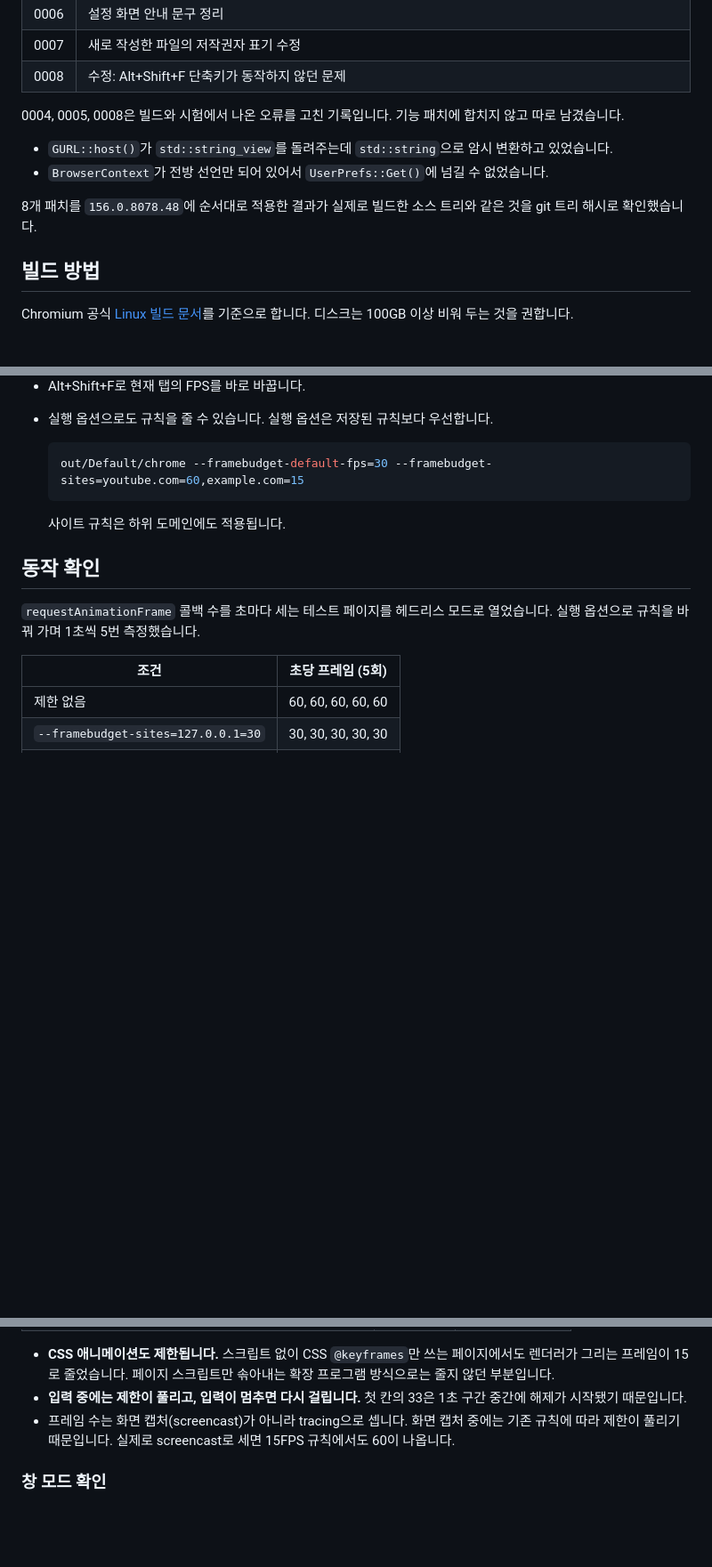
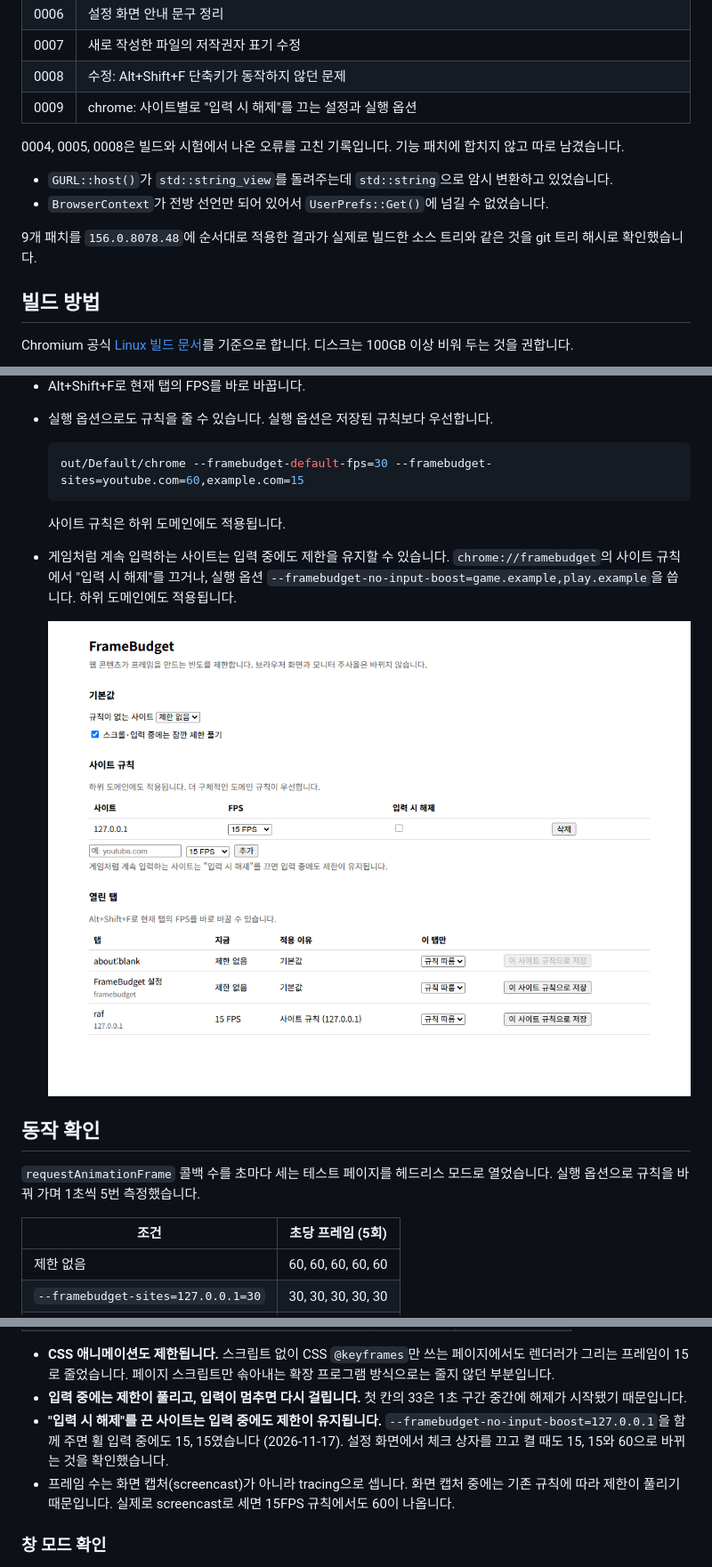
Before and after one commit to dark-ran/framebudget, a Markdown page: chromium/README.md, 3 parts joined by grey strips. Shown at 89% size. Drawn GitHub-style; pictures changed too: docs/images/settings-input-boost.png (added); blank space fills up the shorter version.

Commit message:
Document the per-site input boost opt-out
Describe the checkbox and switch, add a screenshot, record the
2026-11-17 check results, and tick the roadmap item.

```diff
--- a/chromium/README.md
+++ b/chromium/README.md
@@ -19,13 +19,14 @@ FrameBudget 기능은 Chromium 원본 소스에 적용하는 패치로 제공합
 | 0006 | 설정 화면 안내 문구 정리 |
 | 0007 | 새로 작성한 파일의 저작권자 표기 수정 |
 | 0008 | 수정: Alt+Shift+F 단축키가 동작하지 않던 문제 |
+| 0009 | chrome: 사이트별로 "입력 시 해제"를 끄는 설정과 실행 옵션 |
 
 0004, 0005, 0008은 빌드와 시험에서 나온 오류를 고친 기록입니다. 기능 패치에 합치지 않고 따로 남겼습니다.
 
 - `GURL::host()`가 `std::string_view`를 돌려주는데 `std::string`으로 암시 변환하고 있었습니다.
 - `BrowserContext`가 전방 선언만 되어 있어서 `UserPrefs::Get()`에 넘길 수 없었습니다.
 
-8개 패치를 `156.0.8078.48`에 순서대로 적용한 결과가 실제로 빌드한 소스 트리와 같은 것을 git 트리 해시로 확인했습니다.
+9개 패치를 `156.0.8078.48`에 순서대로 적용한 결과가 실제로 빌드한 소스 트리와 같은 것을 git 트리 해시로 확인했습니다.
 
 ## 빌드 방법
 
@@ -76,6 +77,10 @@ out/Default/chrome
 
   사이트 규칙은 하위 도메인에도 적용됩니다.
 
+- 게임처럼 계속 입력하는 사이트는 입력 중에도 제한을 유지할 수 있습니다. `chrome://framebudget`의 사이트 규칙에서 "입력 시 해제"를 끄거나, 실행 옵션 `--framebudget-no-input-boost=game.example,play.example`을 씁니다. 하위 도메인에도 적용됩니다.
+
+  ![사이트 규칙의 "입력 시 해제" 체크 상자](../docs/images/settings-input-boost.png)
+
 ## 동작 확인
 
 `requestAnimationFrame` 콜백 수를 초마다 세는 테스트 페이지를 헤드리스 모드로 열었습니다. 실행 옵션으로 규칙을 바꿔 가며 1초씩 5번 측정했습니다.
@@ -109,6 +114,7 @@ node chromium/tests/headless_check.mjs out/Default/chrome --no-sandbox
 
 - **CSS 애니메이션도 제한됩니다.** 스크립트 없이 CSS `@keyframes`만 쓰는 페이지에서도 렌더러가 그리는 프레임이 15로 줄었습니다. 페이지 스크립트만 솎아내는 확장 프로그램 방식으로는 줄지 않던 부분입니다.
 - **입력 중에는 제한이 풀리고, 입력이 멈추면 다시 걸립니다.** 첫 칸의 33은 1초 구간 중간에 해제가 시작됐기 때문입니다.
+- **"입력 시 해제"를 끈 사이트는 입력 중에도 제한이 유지됩니다.** `--framebudget-no-input-boost=127.0.0.1`을 함께 주면 휠 입력 중에도 15, 15였습니다 (2026-11-17). 설정 화면에서 체크 상자를 끄고 켤 때도 15, 15와 60으로 바뀌는 것을 확인했습니다.
 - 프레임 수는 화면 캡처(screencast)가 아니라 tracing으로 셉니다. 화면 캡처 중에는 기존 규칙에 따라 제한이 풀리기 때문입니다. 실제로 screencast로 세면 15FPS 규칙에서도 60이 나옵니다.
 
 ### 창 모드 확인
```
Also changed, not shown: README.md (+2 -2 lines).
